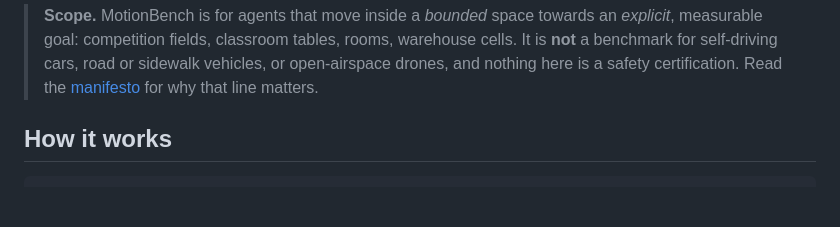
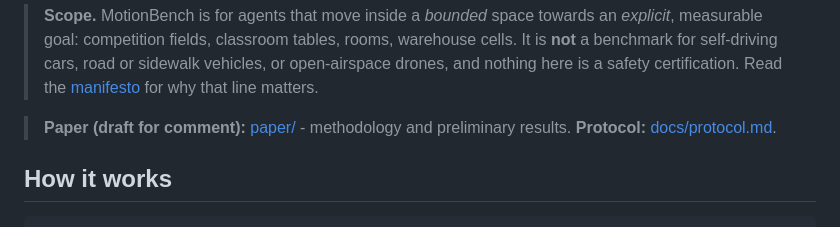
Before and after one commit to motionbenchmark/mb-core, a Markdown page: README.md, the part around the change. GitHub-like rendering; blank space fills up the shorter version.

Commit message:
README: link the paper draft and the protocol
Co-Authored-By: Claude Opus 5.5 <noreply@anthropic.com>
Claude-Session: https://claude.ai/code/session_01GBRJ98KZ5awE8JnFq5cd1f

```diff
--- a/README.md
+++ b/README.md
@@ -14,6 +14,8 @@ task's goals, measured the same way every time.
 > warehouse cells. It is **not** a benchmark for self-driving cars, road or
 > sidewalk vehicles, or open-airspace drones, and nothing here is a safety
 > certification. Read the [manifesto](MANIFESTO.md) for why that line matters.
+
+> **Paper (draft for comment):** [paper/](paper/README.md) - methodology and preliminary results. **Protocol:** [docs/protocol.md](docs/protocol.md).
 
 ## How it works
 
```
